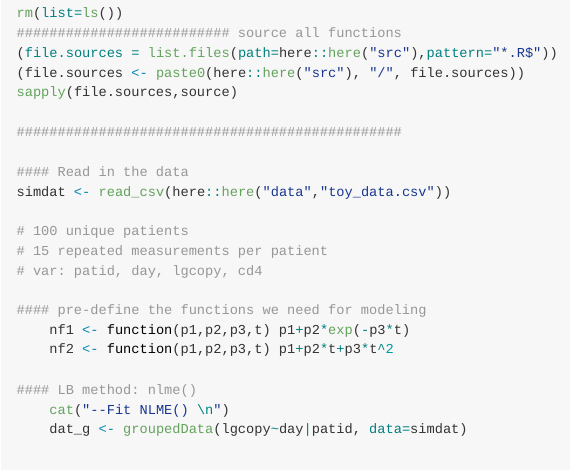
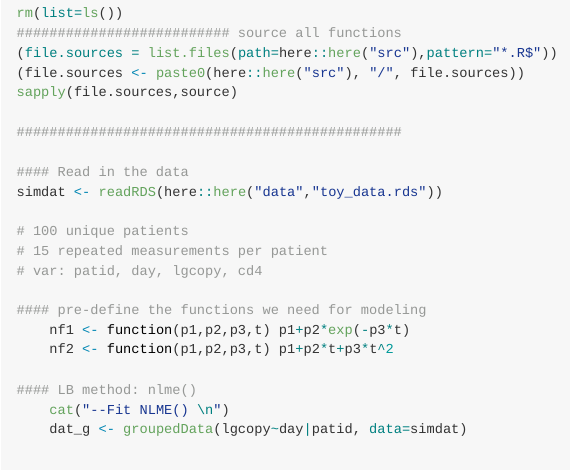
Before and after one commit to QianYe-stat/Robust_NLME, an R Markdown document (README.Rmd): the page in a window 1100 px wide, from 1830 px down. Rendered offline with R 4.5, knitr and Pandoc, with nearby package versions.

Commit message:
edit readme

```diff
--- a/README.Rmd
+++ b/README.Rmd
@@ -88,7 +88,7 @@ sapply(file.sources,source)
 ###############################################
 
 #### Read in the data
-simdat <- read_csv(here::here("data","toy_data.csv"))
+simdat <- readRDS(here::here("data","toy_data.rds"))
 
 # 100 unique patients
 # 15 repeated measurements per patient
```
Also changed, not shown: README.md.
